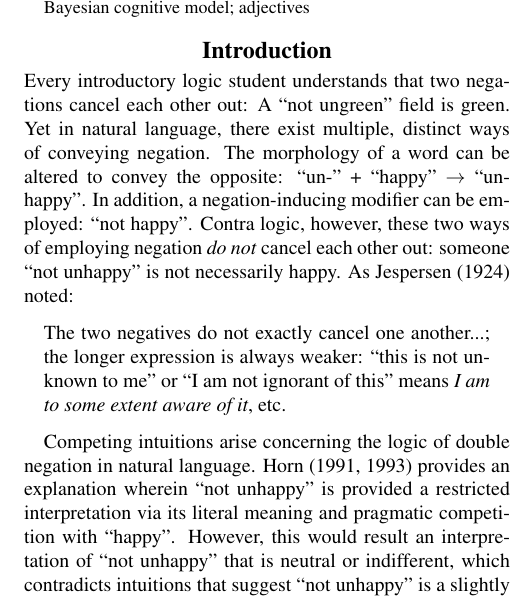
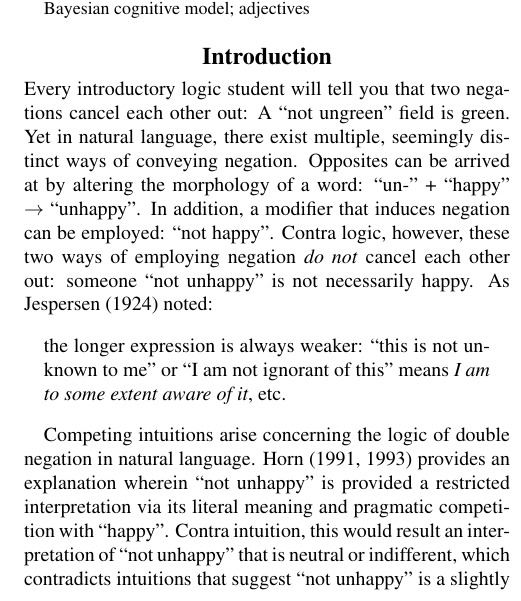
Before and after one commit to mhtess/negant, a LaTeX paper (writing/cogsci/negant-cogsci2018.tex): part of one column of page 1 of 3, cut so that both start at the same text. Compiled offline with pdfLaTeX.

Commit message:
tweak abstract, intro

```diff
--- a/writing/cogsci/negant-cogsci2018.tex
+++ b/writing/cogsci/negant-cogsci2018.tex
@@ -44,7 +44,7 @@
 
 \graphicspath{{img/}}
 
-\title{``Not unreasonable'': The logic of natural language double negation}
+\title{``Not unreasonable'': The logic of double negation in natural language}
 
 \author{{\large \bf Michael Henry Tessler (mhtessler@stanford.edu)} \\
   Department of Psychology, Stanford University
@@ -74,21 +74,22 @@ semantics; pragmatics; Rational Speech Act; Bayesian cognitive model; adjectives
 
 \section{Introduction}
 
-Every introductory logic student understands that two negations cancel each other out: A ``not ungreen'' field is green.
-Yet in natural language, there exist multiple, distinct ways of conveying negation.
-The morphology of a word can be altered to convey the opposite: ``un-'' + ``happy'' $\rightarrow$ ``unhappy''.
-In addition, a negation-inducing modifier can be employed: ``not happy''.
+Every introductory logic student will tell you that two negations cancel each other out: A ``not ungreen'' field is green.
+Yet in natural language, there exist multiple, seemingly distinct ways of conveying negation.
+Opposites can be arrived at by altering the morphology of a word: ``un-'' + ``happy'' $\rightarrow$ ``unhappy''.
+In addition, a modifier that induces negation can be employed: ``not happy''.
 Contra logic, however, these two ways of employing negation \emph{do not} cancel each other out: someone ``not unhappy'' is not necessarily happy.
 As \citeA{Jespersen1924} noted:
 %
 \begin{quote}
-The two negatives do not exactly cancel one another...; the longer expression is always weaker: ``this is not unknown to me'' or ``I am not ignorant of this'' means \emph{I am to some extent aware of it}, etc.
+%The two negatives do not exactly cancel one another...;
+the longer expression is always weaker: ``this is not unknown to me'' or ``I am not ignorant of this'' means \emph{I am to some extent aware of it}, etc.
 \end{quote}
 %
 
 Competing intuitions arise concerning the logic of double negation in natural language.
 \citeA{Horn1991:Duplex, Horn1993:Economy} provides an explanation wherein  ``not unhappy'' is provided a restricted interpretation via its literal meaning and pragmatic competition with ``happy''.
-However, this would result an interpretation of ``not unhappy'' that is neutral or indifferent, which contradicts intuitions that suggest ``not unhappy'' is a slightly positive state \cite<e,g.,>{Krifka2007:Negated-antonyms}.
+Contra intuition, this would result an interpretation of ``not unhappy'' that is neutral or indifferent, which contradicts intuitions that suggest ``not unhappy'' is a slightly positive state \cite<e,g.,>{Krifka2007:Negated-antonyms}.
 Some have suggested that ``not happy'' is an alternative that should enter into the division of pragmatic labor \cite{Blutner2004:pragmatics}, but the pragmatic logic would contextually strength ``not happy'' is heretofore unclear \cite{Krifka2007:Negated-antonyms}.
 
 Theorists' intuitions further conflict on the difference in meaning between ``not happy'' and ``unhappy''.
```
Also changed, not shown: writing/cusp/figs/L1_posteriors_wCost1,5_alpha1.png (added), writing/cusp/figs/S1_uttMarginals_wCost1.5_alpha1.png (added), writing/cusp/figs/krifka_scale.jpeg (added), writing/cogsci/negant-cogsci2018.tex (8 more changed lines).
